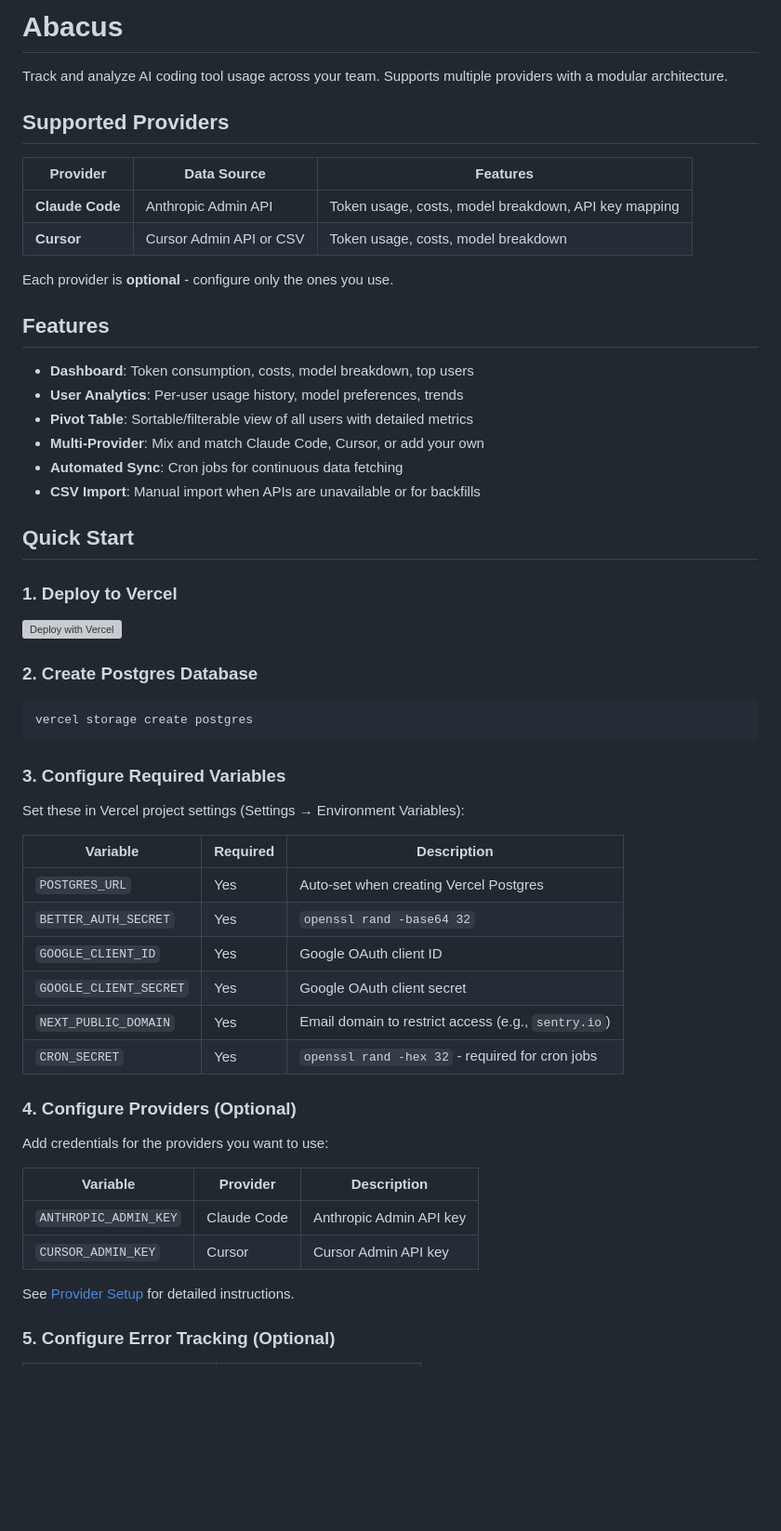
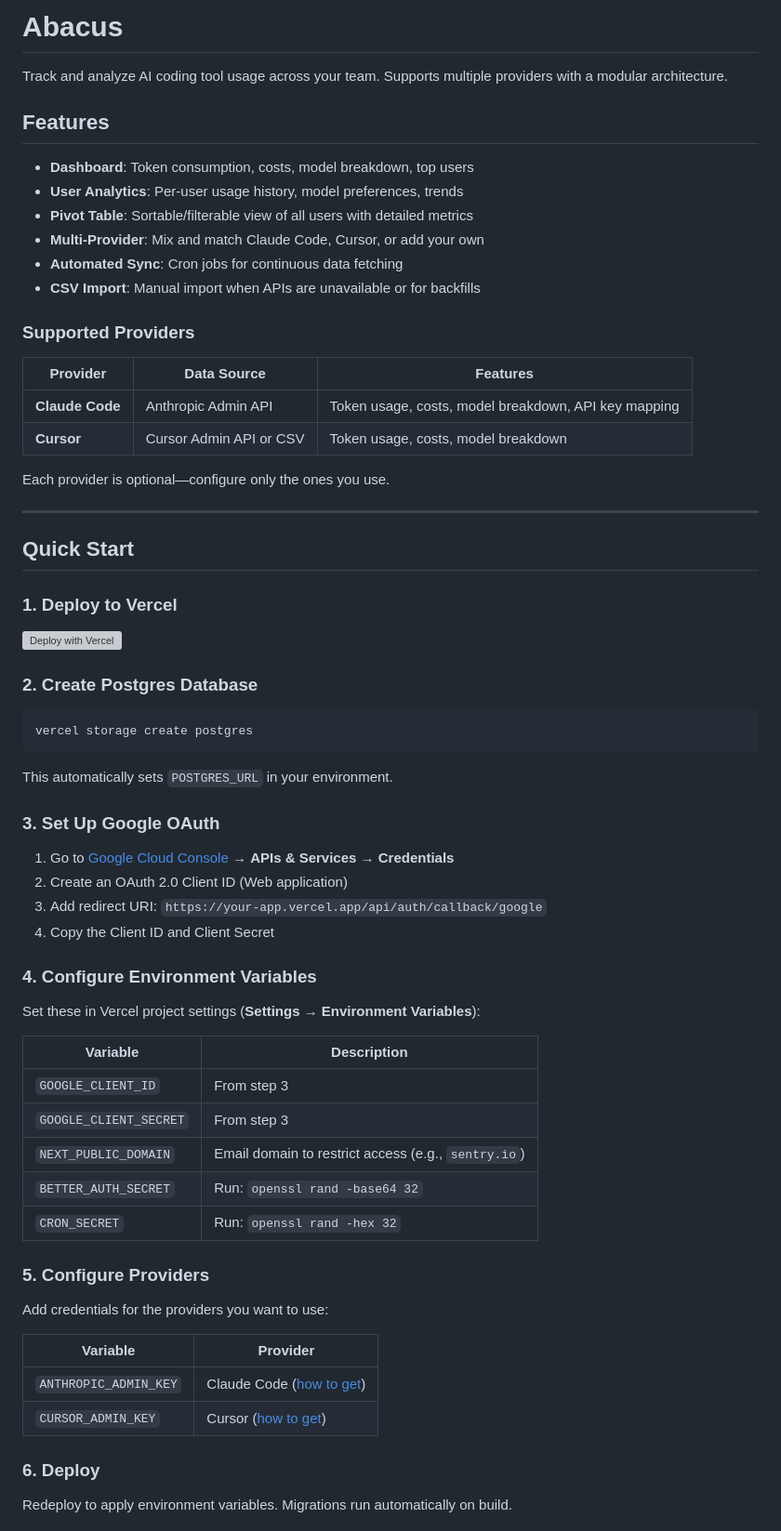
Before and after one commit to getsentry/abacus, a Markdown page: README.md, the part around one of its changes. Shown at 93% size. GitHub-like rendering; blank space fills up the shorter version; grey boxes are pictures that could not be loaded.

````diff
--- a/README.md
+++ b/README.md
@@ -1,15 +1,6 @@
 # Abacus
 
 Track and analyze AI coding tool usage across your team. Supports multiple providers with a modular architecture.
-
-## Supported Providers
-
-| Provider | Data Source | Features |
-|----------|-------------|----------|
-| **Claude Code** | Anthropic Admin API | Token usage, costs, model breakdown, API key mapping |
-| **Cursor** | Cursor Admin API or CSV | Token usage, costs, model breakdown |
-
-Each provider is **optional** - configure only the ones you use.
 
 ## Features
 
@@ -19,6 +10,17 @@ Each provider is **optional** - configure only the ones you use.
 - **Multi-Provider**: Mix and match Claude Code, Cursor, or add your own
 - **Automated Sync**: Cron jobs for continuous data fetching
 - **CSV Import**: Manual import when APIs are unavailable or for backfills
+
+### Supported Providers
+
+| Provider | Data Source | Features |
+|----------|-------------|----------|
+| **Claude Code** | Anthropic Admin API | Token usage, costs, model breakdown, API key mapping |
+| **Cursor** | Cursor Admin API or CSV | Token usage, costs, model breakdown |
+
+Each provider is optional—configure only the ones you use.
+
+---
 
 ## Quick Start
 
@@ -32,29 +34,37 @@ Each provider is **optional** - configure only the ones you use.
 vercel storage create postgres
 ```
 
-### 3. Configure Required Variables
+This automatically sets `POSTGRES_URL` in your environment.
 
-Set these in Vercel project settings (Settings → Environment Variables):
+### 3. Set Up Google OAuth
 
-| Variable | Required | Description |
-|----------|----------|-------------|
-| `POSTGRES_URL` | Yes | Auto-set when creating Vercel Postgres |
-| `BETTER_AUTH_SECRET` | Yes | `openssl rand -base64 32` |
-| `GOOGLE_CLIENT_ID` | Yes | Google OAuth client ID |
-| `GOOGLE_CLIENT_SECRET` | Yes | Google OAuth client secret |
-| `NEXT_PUBLIC_DOMAIN` | Yes | Email domain to restrict access (e.g., `sentry.io`) |
-| `CRON_SECRET` | Yes | `openssl rand -hex 32` - required for cron jobs |
+1. Go to [Google Cloud Console](https://console.cloud.google.com/) → **APIs & Services → Credentials**
+2. Create an OAuth 2.0 Client ID (Web application)
+3. Add redirect URI: `https://your-app.vercel.app/api/auth/callback/google`
+4. Copy the Client ID and Client Secret
 
-### 4. Configure Providers (Optional)
+### 4. Configure Environment Variables
+
+Set these in Vercel project settings (**Settings → Environment Variables**):
+
+| Variable | Description |
+|----------|-------------|
+| `GOOGLE_CLIENT_ID` | From step 3 |
+| `GOOGLE_CLIENT_SECRET` | From step 3 |
+| `NEXT_PUBLIC_DOMAIN` | Email domain to restrict access (e.g., `sentry.io`) |
+| `BETTER_AUTH_SECRET` | Run: `openssl rand -base64 32` |
+| `CRON_SECRET` | Run: `openssl rand -hex 32` |
+
+### 5. Configure Providers
 
 Add credentials for the providers you want to use:
 
-| Variable | Provider | Description |
-|----------|----------|-------------|
-| `ANTHROPIC_ADMIN_KEY` | Claude Code | Anthropic Admin API key |
-| `CURSOR_ADMIN_KEY` | Cursor | Cursor Admin API key |
+| Variable | Provider |
+|----------|----------|
+| `ANTHROPIC_ADMIN_KEY` | Claude Code ([how to get](#claude-code)) |
+| `CURSOR_ADMIN_KEY` | Cursor ([how to get](#cursor)) |
 
-See [Provider Setup](#provider-setup) for detailed instructions.
+### 6. Deploy
 
-### 5. Configure Error Tracking (Optional)
+Redeploy to apply environment variables. Migrations run automatically on build.
 
````
Also changed, not shown: other parts of README.md (+81 -172 lines).
